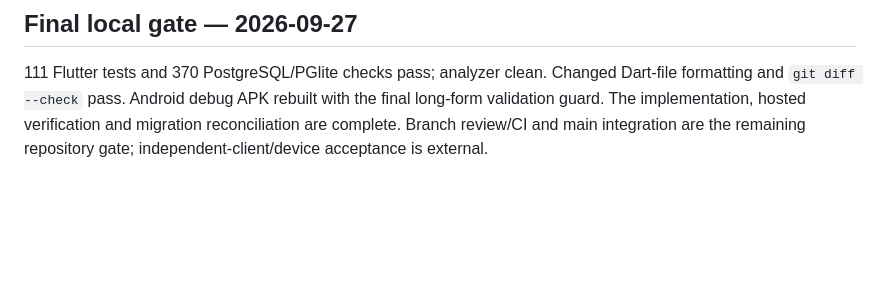
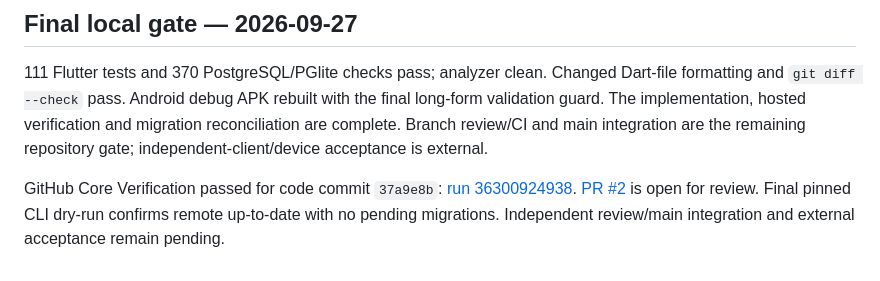
Before and after one commit to nechemlatman/UMAN_MANAGMENT, a Markdown page: docs/workcards/TASK-TRN-02.md, the part around the change. Drawn GitHub-style; blank space fills up the shorter version.

```diff
--- a/docs/workcards/TASK-TRN-02.md
+++ b/docs/workcards/TASK-TRN-02.md
@@ -208,3 +208,9 @@ Dart-file formatting and `git diff --check` pass. Android debug APK rebuilt with
 the final long-form validation guard. The implementation, hosted verification and
 migration reconciliation are complete. Branch review/CI and main integration are
 the remaining repository gate; independent-client/device acceptance is external.
+
+GitHub Core Verification passed for code commit `37a9e8b`:
+[run 36300924938](https://github.com/nechemlatman/UMAN_MANAGMENT/actions/runs/36300924938).
+[PR #2](https://github.com/nechemlatman/UMAN_MANAGMENT/pull/2) is open for review.
+Final pinned CLI dry-run confirms remote up-to-date with no pending migrations.
+Independent review/main integration and external acceptance remain pending.
```
Also changed, not shown: ACTIVE_WORK.md (+3 -1 lines), STATUS.md (+3 -1 lines).
